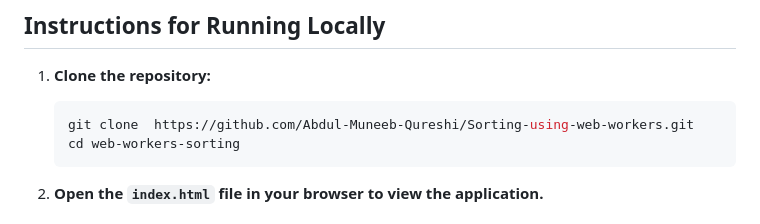
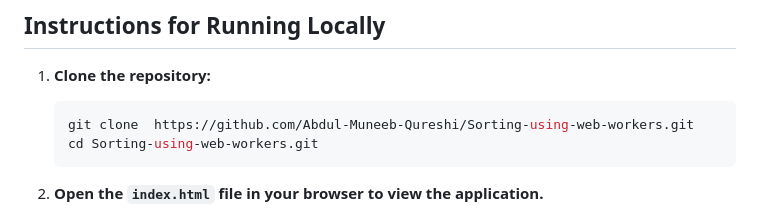
Before and after one commit to Abdul-Muneeb-Qureshi/Sorting-using-web-workers, a Markdown page: README.md, the part around the change. Rendered like a GitHub page.

````diff
--- a/README.md
+++ b/README.md
@@ -8,7 +8,7 @@ This project demonstrates the performance benefits of using Web Workers in sorti
 
     ```bash
     git clone  https://github.com/Abdul-Muneeb-Qureshi/Sorting-using-web-workers.git
-    cd web-workers-sorting
+    cd Sorting-using-web-workers.git
     ```
 
 2. **Open the `index.html` file in your browser to view the application.**
````
